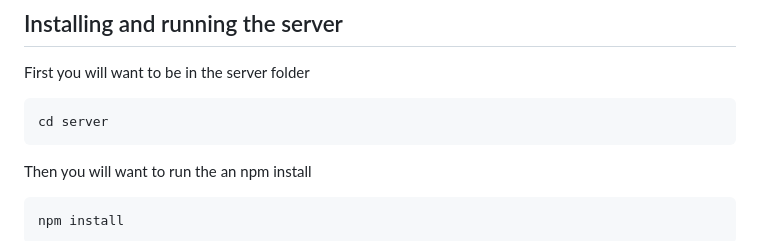
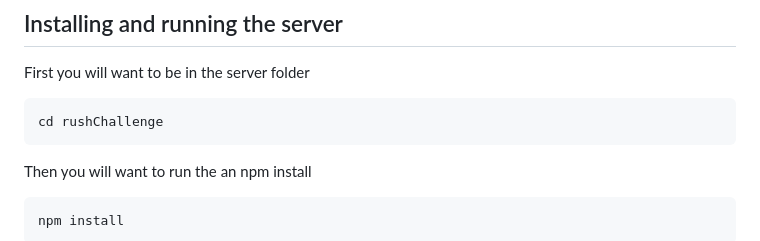
Before and after one commit to RamSritharan/FootballStats, a Markdown page: README.md, the part around the change. Rendered like a GitHub page.

Commit message:
Rush challenge

````diff
--- a/README.md
+++ b/README.md
@@ -79,7 +79,7 @@ This will run all the server, ui and mongodb + seed (for mongo data) in separate
 First you will want to be in the server folder
 
 ```bash
-cd server
+cd rushChallenge
 ```
 
 Then you will want to run the an npm install
````
